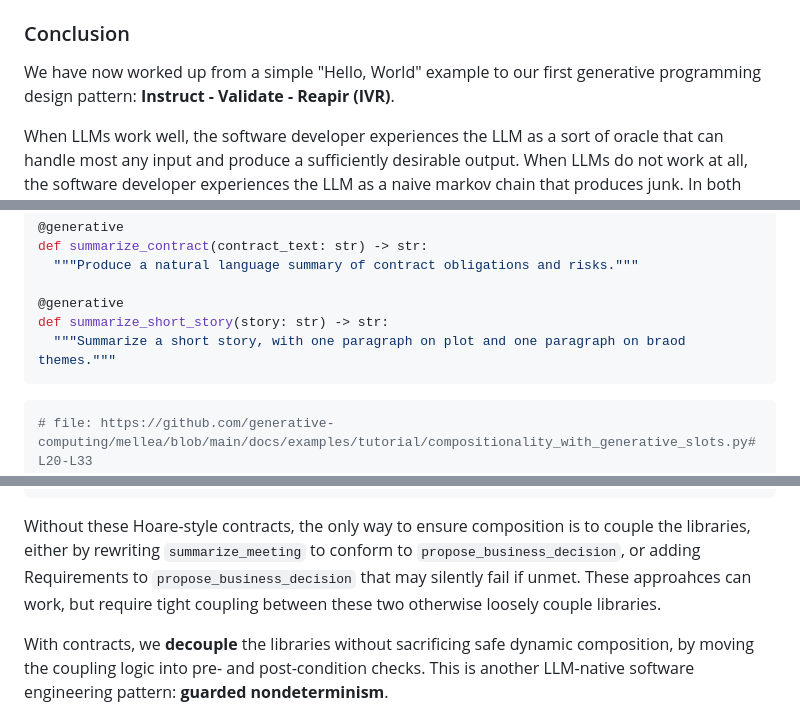
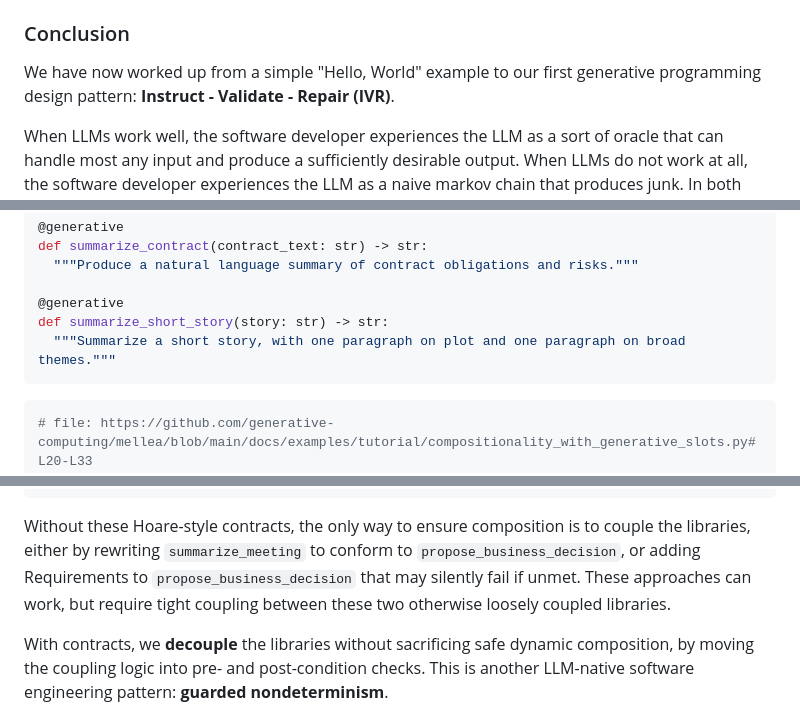
Before and after one commit to keshavramji/mellea, a Markdown page: docs/tutorial.md, 3 parts joined by grey strips. GitHub-like rendering.

````diff
--- a/docs/tutorial.md
+++ b/docs/tutorial.md
@@ -311,7 +311,7 @@ final_options = {
 
 ### Conclusion
 
-We have now worked up from a simple "Hello, World" example to our first generative programming design pattern: **Instruct - Validate - Reapir (IVR)**.
+We have now worked up from a simple "Hello, World" example to our first generative programming design pattern: **Instruct - Validate - Repair (IVR)**.
 
 When LLMs work well, the software developer experiences the LLM as a sort of oracle that can handle most any input and produce a sufficiently desirable output. When LLMs do not work at all, the software developer experiences the LLM as a naive markov chain that produces junk. In both cases, the LLM is just sampling from a distribution.
 
@@ -419,7 +419,7 @@ def summarize_contract(contract_text: str) -> str:
 
 @generative
 def summarize_short_story(story: str) -> str:
-  """Summarize a short story, with one paragraph on plot and one paragraph on braod themes."""
+  """Summarize a short story, with one paragraph on plot and one paragraph on broad themes."""
 ```
 
 ```python
@@ -542,7 +542,7 @@ else:
     print("Summary lacks a structured conclusion.")
 ```
 
-Without these Hoare-style contracts, the only way to ensure composition is to couple the libraries, either by rewriting `summarize_meeting` to conform to `propose_business_decision`, or adding Requirements to `propose_business_decision` that may silently fail if unmet. These approahces can work, but require tight coupling between these two otherwise loosely couple libraries.
+Without these Hoare-style contracts, the only way to ensure composition is to couple the libraries, either by rewriting `summarize_meeting` to conform to `propose_business_decision`, or adding Requirements to `propose_business_decision` that may silently fail if unmet. These approaches can work, but require tight coupling between these two otherwise loosely coupled libraries.
 
 With contracts, we **decouple** the libraries without sacrificing safe dynamic composition, by moving the coupling logic into pre- and post-condition checks. This is another LLM-native software engineering pattern: **guarded nondeterminism**.
 
````
Also changed, not shown: other parts of docs/tutorial.md (+7 -7 lines).
